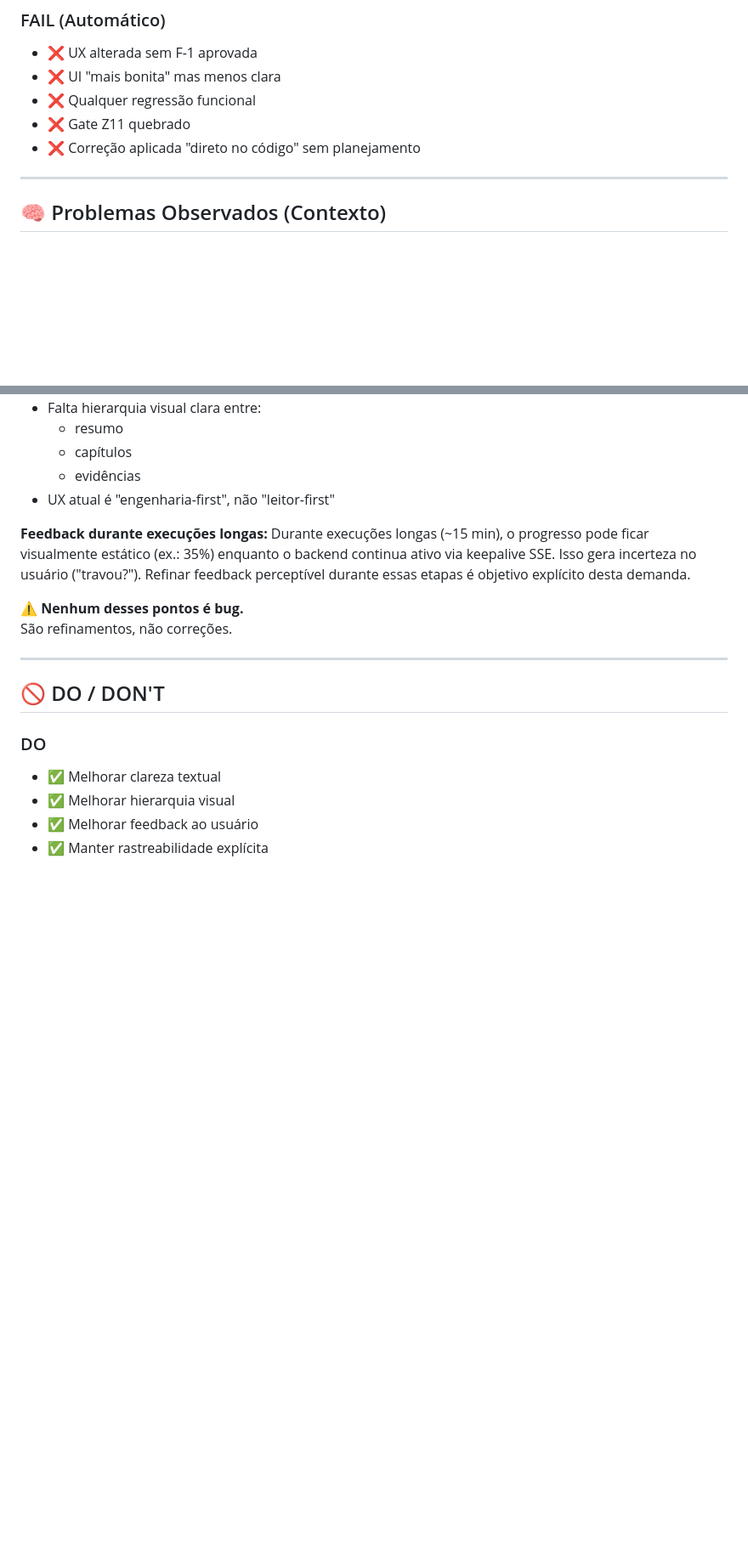
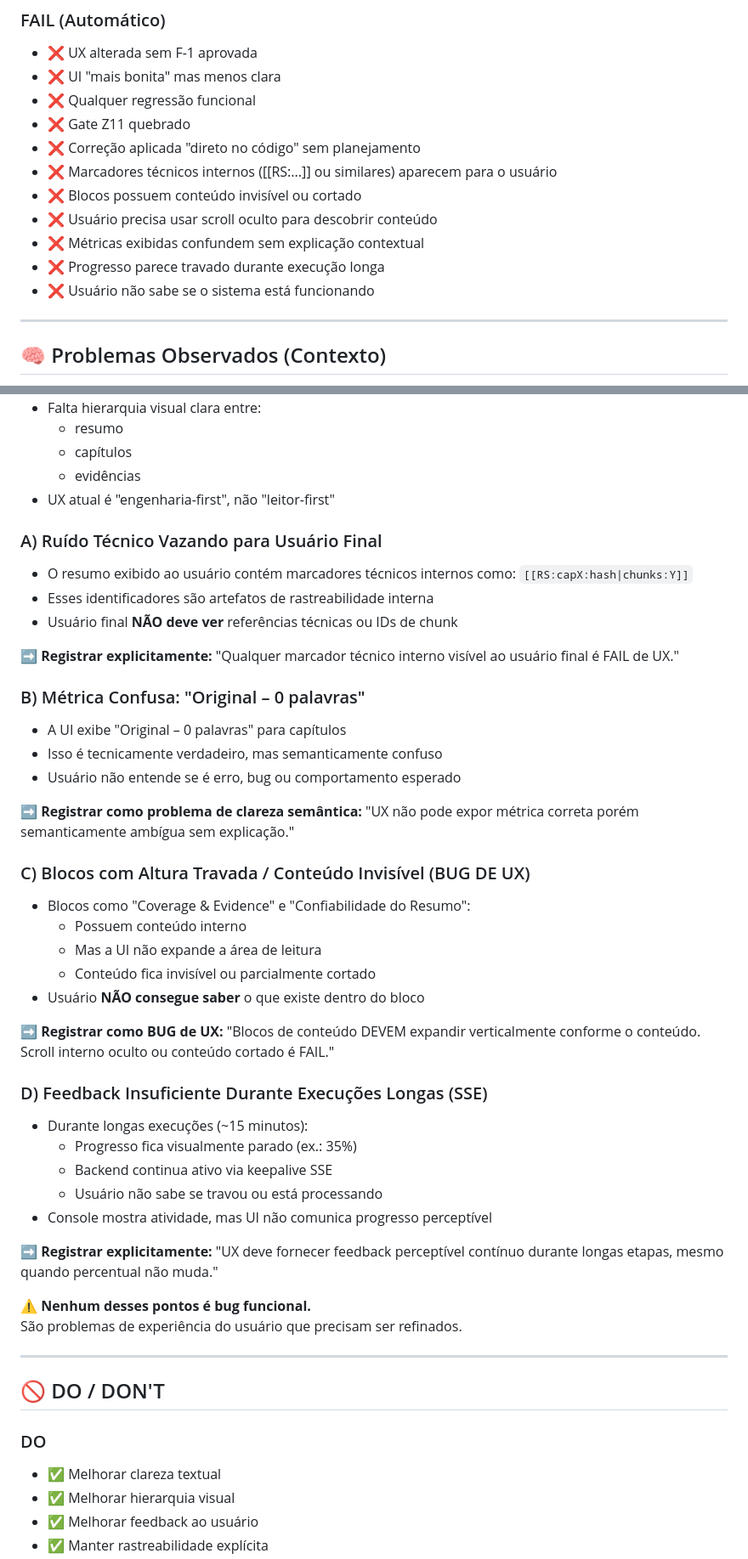
Before and after one commit to Joubertjr/livros, a Markdown page: DEMANDAS/DEMANDA-UX-001_UX_REFINEMENTS.md, 2 parts joined by grey strips. Shown at 85% size. Drawn GitHub-style; blank space fills up the shorter version.

Commit message:
DEMANDA-UX-001: Refinar com problemas reais observados
- Adicionado: Ruído técnico vazando (marcadores [[RS:...]])
- Adicionado: Métrica confusa 'Original – 0 palavras'
- Adicionado: Blocos com altura travada/conteúdo invisível (BUG UX)
- Adicionado: Feedback insuficiente durante execuções longas
- Atualizado: Critérios de aceitação com FAIL automático específicos
- Atualizado: END com requisitos objetivos e verificáveis
- Status: BACKLOG (sem alterações de código/UI)

```diff
--- a/DEMANDAS/DEMANDA-UX-001_UX_REFINEMENTS.md
+++ b/DEMANDAS/DEMANDA-UX-001_UX_REFINEMENTS.md
@@ -42,6 +47,12 @@ Este END não altera funcionalidade, apenas forma de apresentação e experiênc
 - ❌ Qualquer regressão funcional
 - ❌ Gate Z11 quebrado
 - ❌ Correção aplicada "direto no código" sem planejamento
+- ❌ Marcadores técnicos internos ([[RS:...]] ou similares) aparecem para o usuário
+- ❌ Blocos possuem conteúdo invisível ou cortado
+- ❌ Usuário precisa usar scroll oculto para descobrir conteúdo
+- ❌ Métricas exibidas confundem sem explicação contextual
+- ❌ Progresso parece travado durante execução longa
+- ❌ Usuário não sabe se o sistema está funcionando
 
 ---
 
@@ -58,11 +69,47 @@ Estes itens **NÃO são tarefas**, são sinais de oportunidade**:
   - evidências
 - UX atual é "engenharia-first", não "leitor-first"
 
-**Feedback durante execuções longas:**
-Durante execuções longas (~15 min), o progresso pode ficar visualmente estático (ex.: 35%) enquanto o backend continua ativo via keepalive SSE. Isso gera incerteza no usuário ("travou?"). Refinar feedback perceptível durante essas etapas é objetivo explícito desta demanda.
+### A) Ruído Técnico Vazando para Usuário Final
+- O resumo exibido ao usuário contém marcadores técnicos internos como:
+  `[[RS:capX:hash|chunks:Y]]`
+- Esses identificadores são artefatos de rastreabilidade interna
+- Usuário final **NÃO deve ver** referências técnicas ou IDs de chunk
 
-**⚠️ Nenhum desses pontos é bug.**
-São refinamentos, não correções.
+➡️ **Registrar explicitamente:**
+"Qualquer marcador técnico interno visível ao usuário final é FAIL de UX."
+
+### B) Métrica Confusa: "Original – 0 palavras"
+- A UI exibe "Original – 0 palavras" para capítulos
+- Isso é tecnicamente verdadeiro, mas semanticamente confuso
+- Usuário não entende se é erro, bug ou comportamento esperado
+
+➡️ **Registrar como problema de clareza semântica:**
+"UX não pode expor métrica correta porém semanticamente ambígua sem explicação."
+
+### C) Blocos com Altura Travada / Conteúdo Invisível (BUG DE UX)
+- Blocos como "Coverage & Evidence" e "Confiabilidade do Resumo":
+  - Possuem conteúdo interno
+  - Mas a UI não expande a área de leitura
+  - Conteúdo fica invisível ou parcialmente cortado
+- Usuário **NÃO consegue saber** o que existe dentro do bloco
+
+➡️ **Registrar como BUG de UX:**
+"Blocos de conteúdo DEVEM expandir verticalmente conforme o conteúdo.
+Scroll interno oculto ou conteúdo cortado é FAIL."
+
+### D) Feedback Insuficiente Durante Execuções Longas (SSE)
+- Durante longas execuções (~15 minutos):
+  - Progresso fica visualmente parado (ex.: 35%)
+  - Backend continua ativo via keepalive SSE
+  - Usuário não sabe se travou ou está processando
+- Console mostra atividade, mas UI não comunica progresso perceptível
+
+➡️ **Registrar explicitamente:**
+"UX deve fornecer feedback perceptível contínuo durante longas etapas,
+mesmo quando percentual não muda."
+
+**⚠️ Nenhum desses pontos é bug funcional.**
+São problemas de experiência do usuário que precisam ser refinados.
 
 ---
 
```
Also changed, not shown: other parts of DEMANDAS/DEMANDA-UX-001_UX_REFINEMENTS.md (+6 -1 lines).
